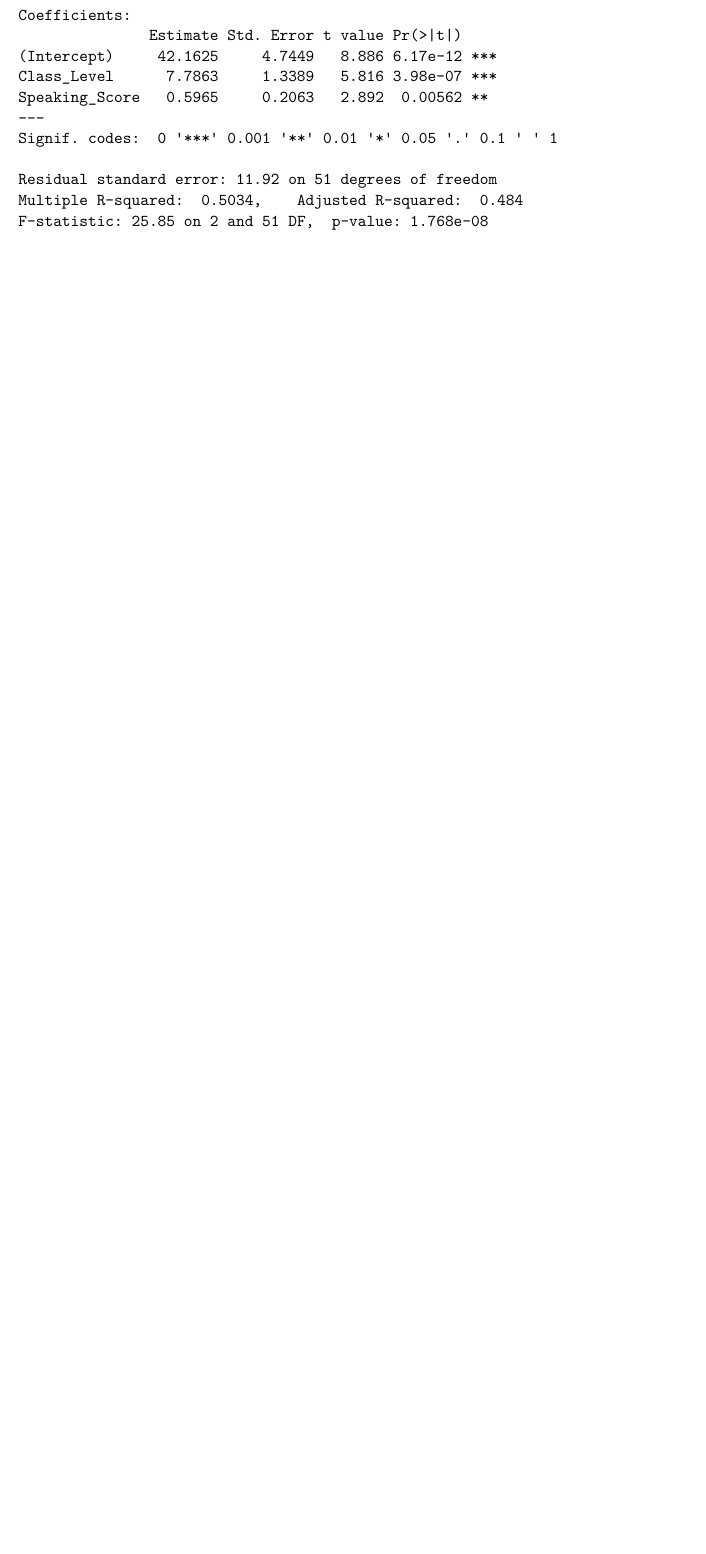
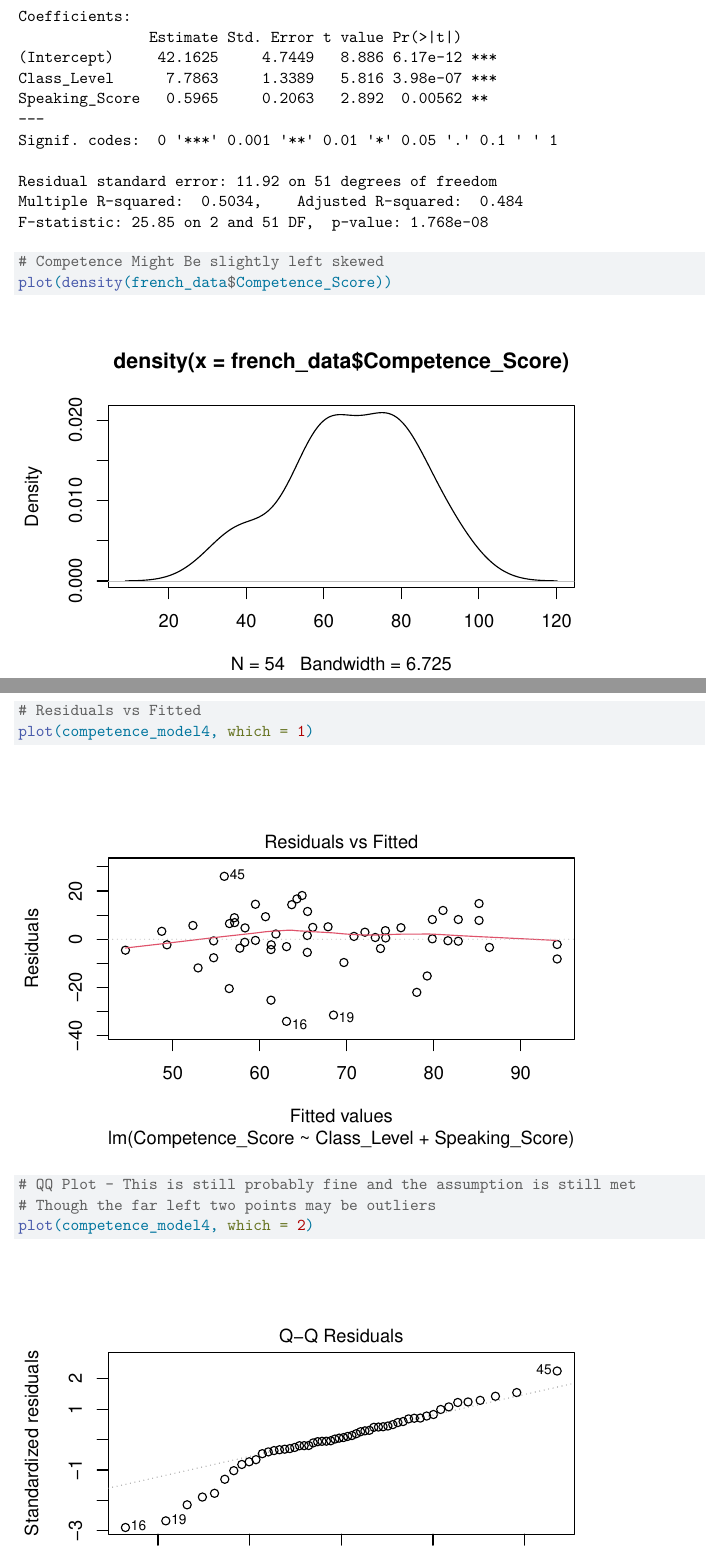
Before and after one commit to Kevin-Kronk/ST542_Project, a Quarto document (AnalysisWork.qmd): part of page 8 of 17 before the commit and two parts of pages 8 and 9 of 18 after it, the two joined at a grey line, cut so that both start at the same text, the shorter picture padded with empty space. Rendered offline with R 4.5, knitr and Pandoc in place of Quarto, then LaTeX, with nearby package versions; some code elsewhere in the file could not run offline; common packages that the code uses without loading them are loaded.

Commit message:
Checking assumptions

````diff
--- a/AnalysisWork.qmd
+++ b/AnalysisWork.qmd
@@ -187,6 +187,22 @@ summary(competence_model4)
 ```
 
 ```{r}
+# Competence Might Be slightly left skewed
+plot(density(french_data$Competence_Score))
+```
+
+```{r}
+# Residuals vs Fitted
+plot(competence_model4, which = 1)
+```
+
+```{r}
+# QQ Plot - This is still probably fine and the assumption is still met
+# Though the far left two points may be outliers
+plot(competence_model4, which = 2)
+```
+
+```{r}
 # Removing the least significant variable until the remaining are significant
 # alpha = 0.1
 # intention_model4 <- lm(Continue_French_Score ~
````
Also changed, not shown: AnalysisWork.qmd (15 more changed lines).
